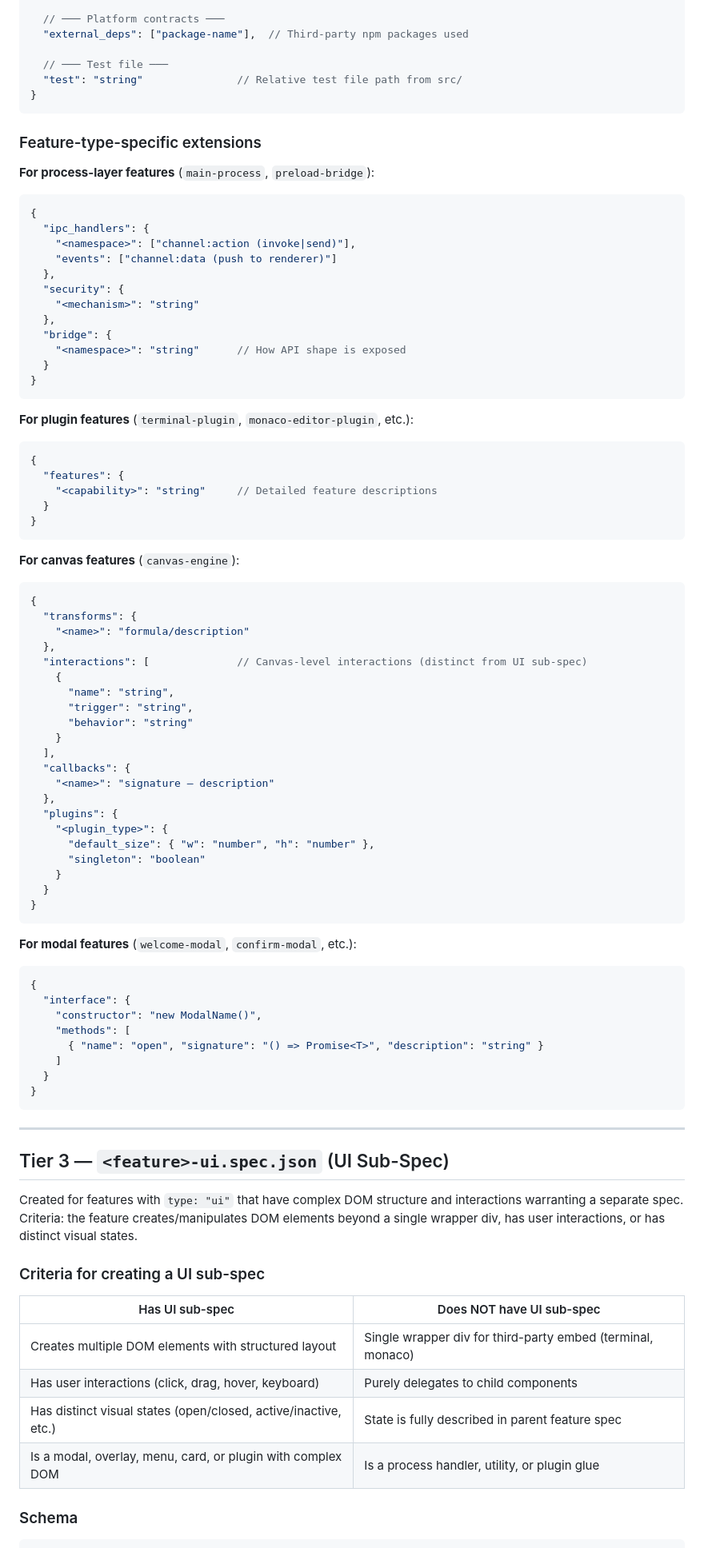
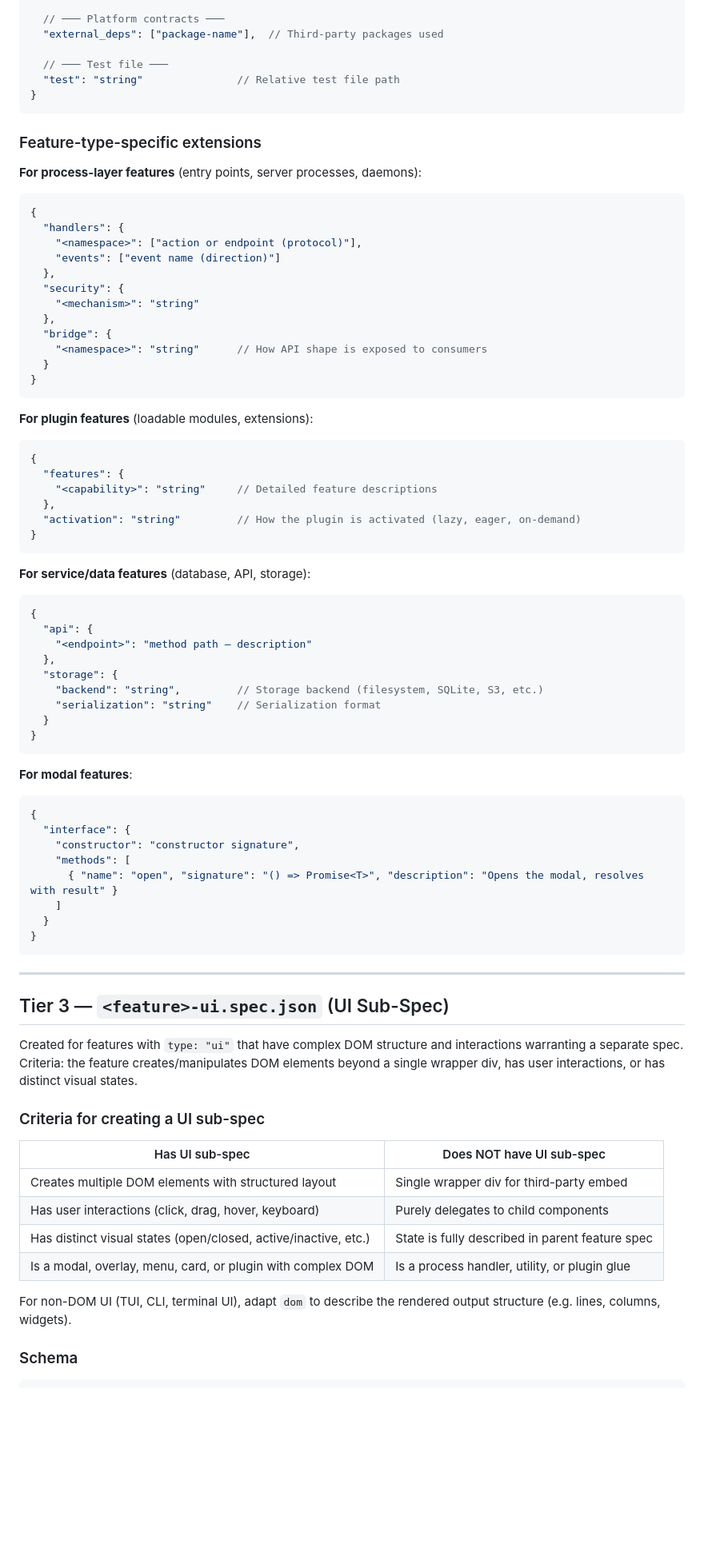
Before and after one commit to mrkprdo/cockpit-ide, a Markdown page: SPECGEN.md, the part around one of its changes. Shown at 80% size. Drawn GitHub-style; blank space fills up the shorter version.

````diff
--- a/SPECGEN.md
+++ b/SPECGEN.md
@@ -241,76 +269,65 @@ One per non-test TypeScript source file under `src/`. Every file is a feature.
   },
 
   // ─── Platform contracts ───
-  "external_deps": ["package-name"],  // Third-party npm packages used
+  "external_deps": ["package-name"],  // Third-party packages used
 
   // ─── Test file ───
-  "test": "string"               // Relative test file path from src/
+  "test": "string"               // Relative test file path
 }
 ```
 
 ### Feature-type-specific extensions
 
-**For process-layer features** (`main-process`, `preload-bridge`):
+**For process-layer features** (entry points, server processes, daemons):
 
 ```jsonc
 {
-  "ipc_handlers": {
-    "<namespace>": ["channel:action (invoke|send)"],
-    "events": ["channel:data (push to renderer)"]
+  "handlers": {
+    "<namespace>": ["action or endpoint (protocol)"],
+    "events": ["event name (direction)"]
   },
   "security": {
     "<mechanism>": "string"
   },
   "bridge": {
-    "<namespace>": "string"      // How API shape is exposed
+    "<namespace>": "string"      // How API shape is exposed to consumers
   }
 }
 ```
 
-**For plugin features** (`terminal-plugin`, `monaco-editor-plugin`, etc.):
+**For plugin features** (loadable modules, extensions):
 
 ```jsonc
 {
   "features": {
     "<capability>": "string"     // Detailed feature descriptions
+  },
+  "activation": "string"         // How the plugin is activated (lazy, eager, on-demand)
+}
+```
+
+**For service/data features** (database, API, storage):
+
+```jsonc
+{
+  "api": {
+    "<endpoint>": "method path — description"
+  },
+  "storage": {
+    "backend": "string",         // Storage backend (filesystem, SQLite, S3, etc.)
+    "serialization": "string"    // Serialization format
   }
 }
 ```
 
-**For canvas features** (`canvas-engine`):
-
-```jsonc
-{
-  "transforms": {
-    "<name>": "formula/description"
-  },
-  "interactions": [              // Canvas-level interactions (distinct from UI sub-spec)
-    {
-      "name": "string",
-      "trigger": "string",
-      "behavior": "string"
-    }
-  ],
-  "callbacks": {
-    "<name>": "signature — description"
-  },
-  "plugins": {
-    "<plugin_type>": {
-      "default_size": { "w": "number", "h": "number" },
-      "singleton": "boolean"
-    }
-  }
-}
-```
-
-**For modal features** (`welcome-modal`, `confirm-modal`, etc.):
+**For modal features**:
 
 ```jsonc
 {
   "interface": {
-    "constructor": "new ModalName()",
+    "constructor": "constructor signature",
     "methods": [
-      { "name": "open", "signature": "() => Promise<T>", "description": "string" }
+      { "name": "open", "signature": "() => Promise<T>", "description": "Opens the modal, resolves with result" }
     ]
   }
 }
@@ -320,19 +337,18 @@ One per non-test TypeScript source file under `src/`. Every file is a feature.
 
 ## Tier 3 — `<feature>-ui.spec.json` (UI Sub-Spec)
 
-Created for features with `type: "ui"` that have complex DOM structure and
-interactions warranting a separate spec. Criteria: the feature creates/manipulates
-DOM elements beyond a single wrapper div, has user interactions, or has distinct
-visual states.
+Created for features with `type: "ui"` that have complex DOM structure and interactions warranting a separate spec. Criteria: the feature creates/manipulates DOM elements beyond a single wrapper div, has user interactions, or has distinct visual states.
 
 ### Criteria for creating a UI sub-spec
 
 | Has UI sub-spec | Does NOT have UI sub-spec |
 |----------------|--------------------------|
-| Creates multiple DOM elements with structured layout | Single wrapper div for third-party embed (terminal, monaco) |
+| Creates multiple DOM elements with structured layout | Single wrapper div for third-party embed |
 | Has user interactions (click, drag, hover, keyboard) | Purely delegates to child components |
 | Has distinct visual states (open/closed, active/inactive, etc.) | State is fully described in parent feature spec |
 | Is a modal, overlay, menu, card, or plugin with complex DOM | Is a process handler, utility, or plugin glue |
+
+For non-DOM UI (TUI, CLI, terminal UI), adapt `dom` to describe the rendered output structure (e.g. lines, columns, widgets).
 
 ### Schema
 
````
Also changed, not shown: other parts of SPECGEN.md (+170 -139 lines).
